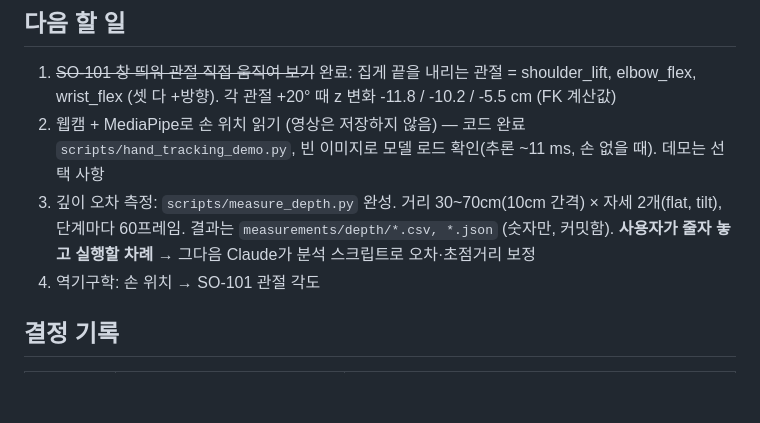
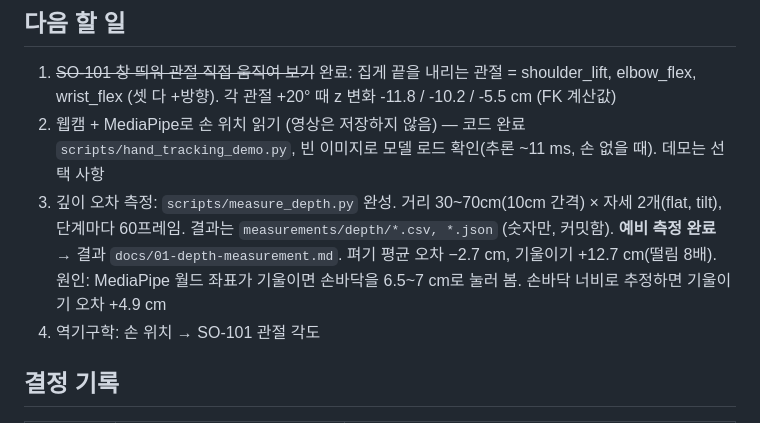
Before and after one commit to kheechan04/webcam-teach-robot, a Markdown page: docs/PROGRESS.md, the part around the change. Rendered like a GitHub page; blank space fills up the shorter version.

```diff
--- a/docs/PROGRESS.md
+++ b/docs/PROGRESS.md
@@ -16,7 +16,7 @@
 
 1. ~~SO-101 창 띄워 관절 직접 움직여 보기~~ 완료: 집게 끝을 내리는 관절 = shoulder_lift, elbow_flex, wrist_flex (셋 다 +방향). 각 관절 +20° 때 z 변화 -11.8 / -10.2 / -5.5 cm (FK 계산값)
 2. 웹캠 + MediaPipe로 손 위치 읽기 (영상은 저장하지 않음) — 코드 완료 `scripts/hand_tracking_demo.py`, 빈 이미지로 모델 로드 확인(추론 ~11 ms, 손 없을 때). 데모는 선택 사항
-3. 깊이 오차 측정: `scripts/measure_depth.py` 완성. 거리 30~70cm(10cm 간격) × 자세 2개(flat, tilt), 단계마다 60프레임. 결과는 `measurements/depth/*.csv, *.json` (숫자만, 커밋함). **사용자가 줄자 놓고 실행할 차례** → 그다음 Claude가 분석 스크립트로 오차·초점거리 보정
+3. 깊이 오차 측정: `scripts/measure_depth.py` 완성. 거리 30~70cm(10cm 간격) × 자세 2개(flat, tilt), 단계마다 60프레임. 결과는 `measurements/depth/*.csv, *.json` (숫자만, 커밋함). **예비 측정 완료** → 결과 `docs/01-depth-measurement.md`. 펴기 평균 오차 −2.7 cm, 기울이기 +12.7 cm(떨림 8배). 원인: MediaPipe 월드 좌표가 기울이면 손바닥을 6.5~7 cm로 눌러 봄. 손바닥 너비로 추정하면 기울이기 오차 +4.9 cm
 4. 역기구학: 손 위치 → SO-101 관절 각도
 
 ## 결정 기록
```
Also changed, not shown: docs/01-depth-measurement.md (added, +66 -0 lines), docs/figures/depth_20261001_012032.png (added), 5 other files.
